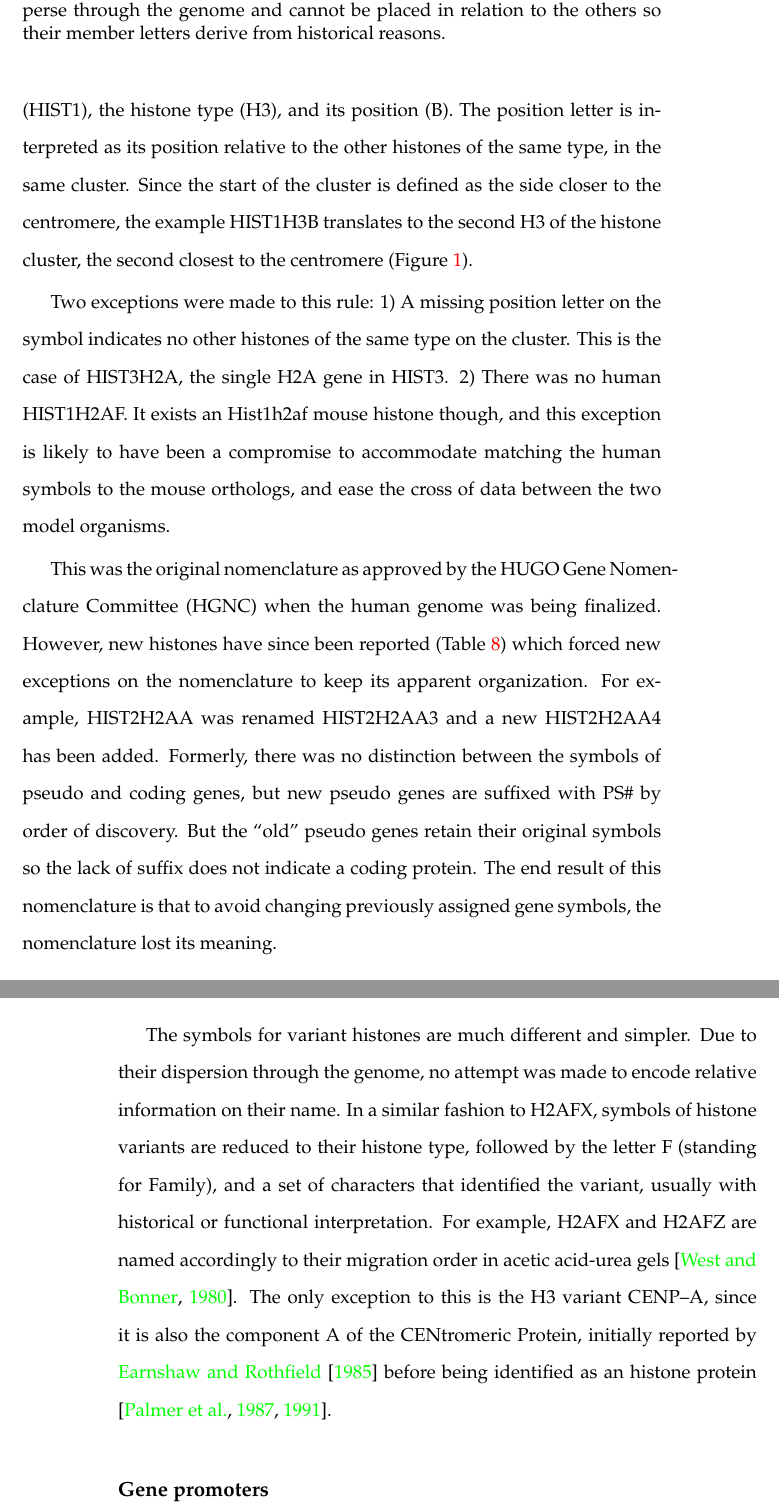
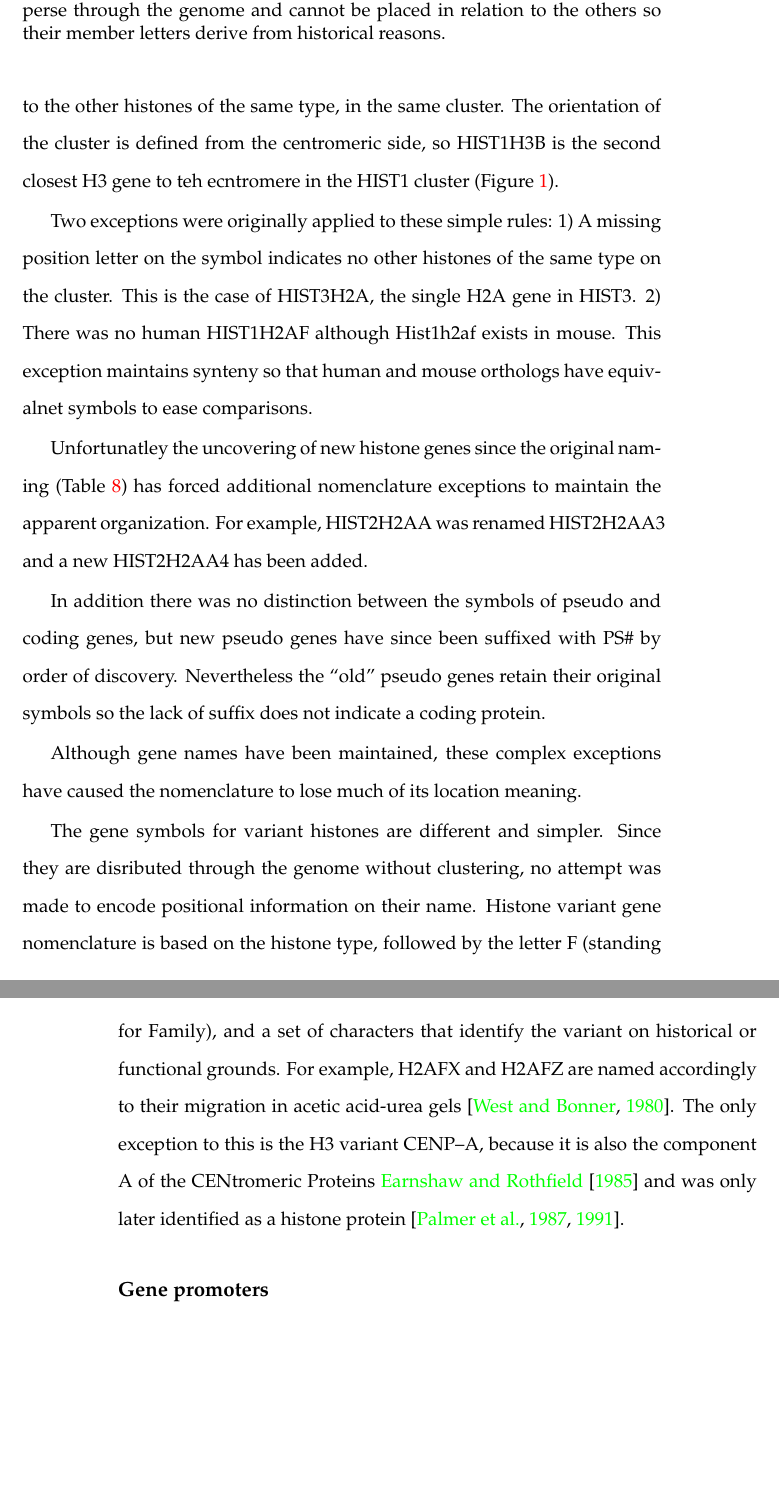
Before and after one commit to af-lab/histone-catalogue, a LaTeX book (histone_catalog.tex, which reads sections/genes.tex): two parts of pages 7 and 8 of 31 before the commit and two parts of pages 7 and 8 of 30 after it, joined at a grey line, cut so that both start at the same text, the shorter picture padded with empty space. Compiled offline with pdfLaTeX; a LaTeX package or settings file that is missing is left out.

Commit message:
gene nomenclature updated
Fixed text for nomenclature to reduce length and improve clarity.

```diff
--- a/sections/genes.tex
+++ b/sections/genes.tex
@@ -61,36 +57,36 @@
       \label{fig:nomenclature}
     \end{figure*}
 
-    Two exceptions were made to this rule: 1) A missing position letter on the symbol indicates
-    no other histones of the same type on the cluster. This is the case of HIST3H2A, the
-    single H2A gene in HIST3. 2) There was no human HIST1H2AF. It exists an Hist1h2af mouse
-    histone though, and this exception is likely to have been a compromise to accommodate
-    matching the human symbols to the mouse orthologs, and ease the cross of data between the
-    two model organisms.
+    Two exceptions were originally applied to these simple rules:
+	1) A missing position letter on the symbol indicates no other histones of the same type on the cluster.
+	This is the case of HIST3H2A, the single H2A gene in HIST3.
+	2) There was no human HIST1H2AF although Hist1h2af exists in mouse. This exception maintains synteny so that
+    human and mouse orthologs have equivalnet symbols to ease comparisons.
 
-    This was the original nomenclature as approved by the HUGO Gene Nomenclature Committee (HGNC)
-    when the human genome was being finalized. However, new histones have since been
-    reported (\tref{tab:difference-from-Marzluff02}) which forced new exceptions on the
-    nomenclature to keep its apparent organization. For example, HIST2H2AA was renamed
-    HIST2H2AA3 and a new HIST2H2AA4 has been added. Formerly, there was no distinction
-    between the symbols of pseudo and coding genes, but new pseudo genes are suffixed with
-    PS\# by order of discovery. But the ``old'' pseudo genes retain their original symbols
-    so the lack of suffix does not indicate a coding protein.
-    The end result of this nomenclature is that to avoid changing previously
-    assigned gene symbols, the nomenclature lost its meaning.
+	Unfortunatley the uncovering of new histone genes since the original naming (\tref{tab:difference-from-Marzluff02})
+	has forced additional nomenclature exceptions to maintain the apparent organization.
+	For example, HIST2H2AA was renamed HIST2H2AA3 and a new HIST2H2AA4 has been added.
+	%% What are HIST2H2AA1 and HIST2H2AA2?
 
-    The symbols for variant histones are much different and simpler. Due to their dispersion
-    through the genome, no attempt was made to encode relative information on their name. In
-    a similar fashion to H2AFX, symbols of histone variants are reduced to their histone type,
-    followed by the letter F (standing for Family), and a set of characters that identified
-    the variant, usually with historical or functional interpretation. For example, H2AFX and
-    H2AFZ are named accordingly to their migration order in acetic acid-urea gels
+	In addition there was no distinction between the symbols of pseudo and coding genes,
+	but new pseudo genes have since been suffixed with PS\# by order of discovery.
+	Nevertheless the ``old'' pseudo genes retain their original symbols
+	so the lack of suffix does not indicate a coding protein.
+
+    Although gene names have been maintained, these complex exceptions have caused the nomenclature
+	to lose much of its location meaning.
+
+    The gene symbols for variant histones are different and simpler.
+	Since they are disributed through the genome without clustering,
+	no attempt was made to encode positional information on their name.
+	Histone variant gene nomenclature is based on the histone type,
+    followed by the letter F (standing for Family),
+	and a set of characters that identify the variant on historical or functional grounds.
+	For example, H2AFX and H2AFZ are named accordingly to their migration in acetic acid-urea gels
     \citep{HTwoA-first-variants}.
-    The only exception to this is the H3 variant CENP--A, since it is also the component A
-    of the CENtromeric Protein, initially reported by \cite{CENPA-first-report} before being
-    identified as an histone protein \citep{CENPA-copurifies-histones, CENPA-sequence-analysis}.
-
-
+    The only exception to this is the H3 variant CENP--A,
+	because it is also the component A of the CENtromeric Proteins
+	 \cite{CENPA-first-report} and was only later identified as a histone protein \citep{CENPA-copurifies-histones, CENPA-sequence-analysis}.
 
   \subsection{Gene promoters}
     \todo[inline]{We already have the 500 bp upstream of the TSS... we should
```
Also changed, not shown: sections/genes.tex (44 more changed lines).
